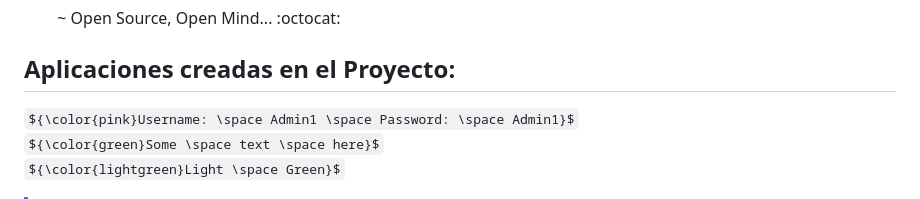
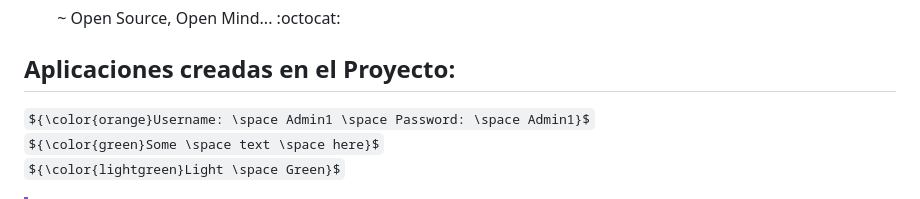
Before and after one commit to AlexanderArbelo21/paav21.github.io, a Markdown page: README.md, the part around the change. Drawn GitHub-style; some formulas as TeX source.

```diff
--- a/README.md
+++ b/README.md
@@ -48,7 +48,7 @@ Por otro lado, limitando el coste de los servicios que hemos decidido utilizar l
 
 ## Aplicaciones creadas en el Proyecto:
 
-${\color{pink}Username: \space Admin1 \space Password: \space Admin1}$ <br>
+${\color{orange}Username: \space Admin1 \space Password: \space Admin1}$ <br>
 ${\color{green}Some \space text \space here}$ <br>
 ${\color{lightgreen}Light \space Green}$ <br>
 
```
